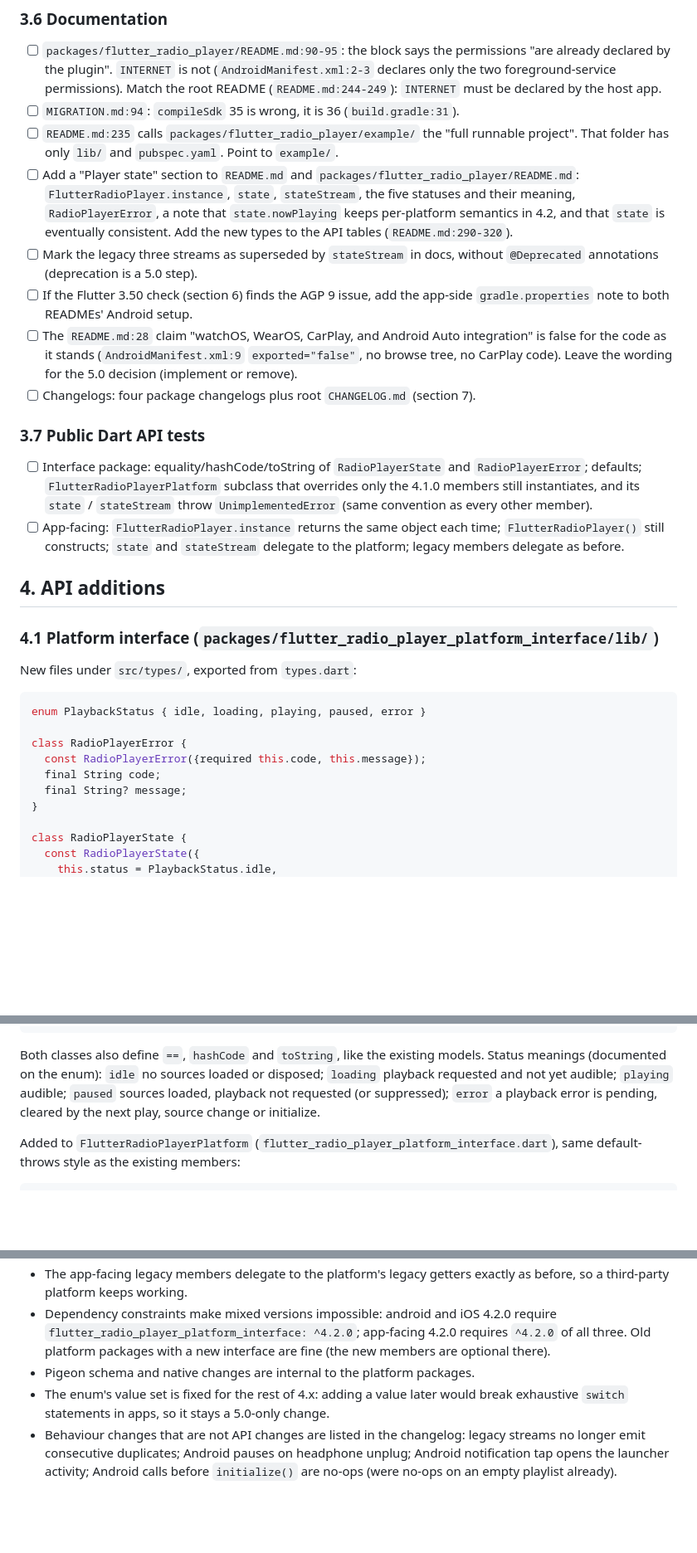
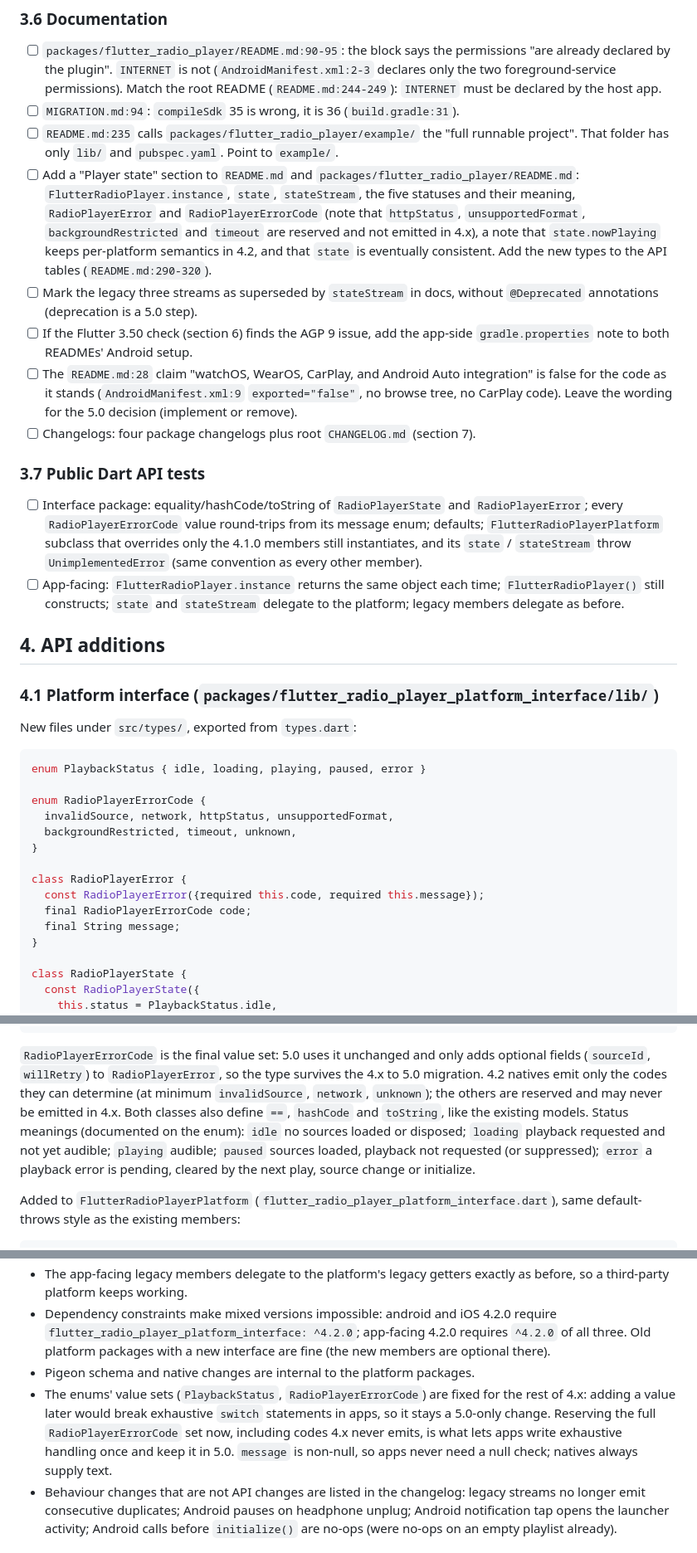
Before and after one commit to Sithira/FlutterRadioPlayer, a Markdown page: docs/plans/4.2.md, 3 parts joined by grey strips. Shown at 83% size. Rendered like a GitHub page; blank space fills up the shorter version.

````diff
--- a/docs/plans/4.2.md
+++ b/docs/plans/4.2.md
@@ -259,7 +261,7 @@ Check: push the branch; all jobs green except the informational one, whose resul
 - [ ] `packages/flutter_radio_player/README.md:90-95`: the block says the permissions "are already declared by the plugin". `INTERNET` is not (`AndroidManifest.xml:2-3` declares only the two foreground-service permissions). Match the root README (`README.md:244-249`): `INTERNET` must be declared by the host app.
 - [ ] `MIGRATION.md:94`: `compileSdk` 35 is wrong, it is 36 (`build.gradle:31`).
 - [ ] `README.md:235` calls `packages/flutter_radio_player/example/` the "full runnable project". That folder has only `lib/` and `pubspec.yaml`. Point to `example/`.
-- [ ] Add a "Player state" section to `README.md` and `packages/flutter_radio_player/README.md`: `FlutterRadioPlayer.instance`, `state`, `stateStream`, the five statuses and their meaning, `RadioPlayerError`, a note that `state.nowPlaying` keeps per-platform semantics in 4.2, and that `state` is eventually consistent. Add the new types to the API tables (`README.md:290-320`).
+- [ ] Add a "Player state" section to `README.md` and `packages/flutter_radio_player/README.md`: `FlutterRadioPlayer.instance`, `state`, `stateStream`, the five statuses and their meaning, `RadioPlayerError` and `RadioPlayerErrorCode` (note that `httpStatus`, `unsupportedFormat`, `backgroundRestricted` and `timeout` are reserved and not emitted in 4.x), a note that `state.nowPlaying` keeps per-platform semantics in 4.2, and that `state` is eventually consistent. Add the new types to the API tables (`README.md:290-320`).
 - [ ] Mark the legacy three streams as superseded by `stateStream` in docs, without `@Deprecated` annotations (deprecation is a 5.0 step).
 - [ ] If the Flutter 3.50 check (section 6) finds the AGP 9 issue, add the app-side `gradle.properties` note to both READMEs' Android setup.
 - [ ] The `README.md:28` claim "watchOS, WearOS, CarPlay, and Android Auto integration" is false for the code as it stands (`AndroidManifest.xml:9` `exported="false"`, no browse tree, no CarPlay code). Leave the wording for the 5.0 decision (implement or remove).
@@ -267,7 +269,7 @@ Check: push the branch; all jobs green except the informational one, whose resul
 
 ### 3.7 Public Dart API tests
 
-- [ ] Interface package: equality/hashCode/toString of `RadioPlayerState` and `RadioPlayerError`; defaults; `FlutterRadioPlayerPlatform` subclass that overrides only the 4.1.0 members still instantiates, and its `state` / `stateStream` throw `UnimplementedError` (same convention as every other member).
+- [ ] Interface package: equality/hashCode/toString of `RadioPlayerState` and `RadioPlayerError`; every `RadioPlayerErrorCode` value round-trips from its message enum; defaults; `FlutterRadioPlayerPlatform` subclass that overrides only the 4.1.0 members still instantiates, and its `state` / `stateStream` throw `UnimplementedError` (same convention as every other member).
 - [ ] App-facing: `FlutterRadioPlayer.instance` returns the same object each time; `FlutterRadioPlayer()` still constructs; `state` and `stateStream` delegate to the platform; legacy members delegate as before.
 
 ## 4. API additions
@@ -279,10 +281,15 @@ New files under `src/types/`, exported from `types.dart`:
 ```dart
 enum PlaybackStatus { idle, loading, playing, paused, error }
 
+enum RadioPlayerErrorCode {
+  invalidSource, network, httpStatus, unsupportedFormat,
+  backgroundRestricted, timeout, unknown,
+}
+
 class RadioPlayerError {
-  const RadioPlayerError({required this.code, this.message});
-  final String code;
-  final String? message;
+  const RadioPlayerError({required this.code, required this.message});
+  final RadioPlayerErrorCode code;
+  final String message;
 }
 
 class RadioPlayerState {
@@ -303,7 +310,7 @@ class RadioPlayerState {
 }
 ```
 
-Both classes also define `==`, `hashCode` and `toString`, like the existing models. Status meanings (documented on the enum): `idle` no sources loaded or disposed; `loading` playback requested and not yet audible; `playing` audible; `paused` sources loaded, playback not requested (or suppressed); `error` a playback error is pending, cleared by the next play, source change or initialize.
+`RadioPlayerErrorCode` is the final value set: 5.0 uses it unchanged and only adds optional fields (`sourceId`, `willRetry`) to `RadioPlayerError`, so the type survives the 4.x to 5.0 migration. 4.2 natives emit only the codes they can determine (at minimum `invalidSource`, `network`, `unknown`); the others are reserved and may never be emitted in 4.x. Both classes also define `==`, `hashCode` and `toString`, like the existing models. Status meanings (documented on the enum): `idle` no sources loaded or disposed; `loading` playback requested and not yet audible; `playing` audible; `paused` sources loaded, playback not requested (or suppressed); `error` a playback error is pending, cleared by the next play, source change or initialize.
 
 Added to `FlutterRadioPlayerPlatform` (`flutter_radio_player_platform_interface.dart`), same default-throws style as the existing members:
 
@@ -357,7 +369,7 @@ The legacy event methods (`onPlaybackStateChanged`, `onNowPlayingChanged`, `onVo
 - The app-facing legacy members delegate to the platform's legacy getters exactly as before, so a third-party platform keeps working.
 - Dependency constraints make mixed versions impossible: android and iOS 4.2.0 require `flutter_radio_player_platform_interface: ^4.2.0`; app-facing 4.2.0 requires `^4.2.0` of all three. Old platform packages with a new interface are fine (the new members are optional there).
 - Pigeon schema and native changes are internal to the platform packages.
-- The enum's value set is fixed for the rest of 4.x: adding a value later would break exhaustive `switch` statements in apps, so it stays a 5.0-only change.
+- The enums' value sets (`PlaybackStatus`, `RadioPlayerErrorCode`) are fixed for the rest of 4.x: adding a value later would break exhaustive `switch` statements in apps, so it stays a 5.0-only change. Reserving the full `RadioPlayerErrorCode` set now, including codes 4.x never emits, is what lets apps write exhaustive handling once and keep it in 5.0. `message` is non-null, so apps never need a null check; natives always supply text.
 - Behaviour changes that are not API changes are listed in the changelog: legacy streams no longer emit consecutive duplicates; Android pauses on headphone unplug; Android notification tap opens the launcher activity; Android calls before `initialize()` are no-ops (were no-ops on an empty playlist already).
 
 ## 5. Order of work
````
Also changed, not shown: other parts of docs/plans/4.2.md (+19 -12 lines).
